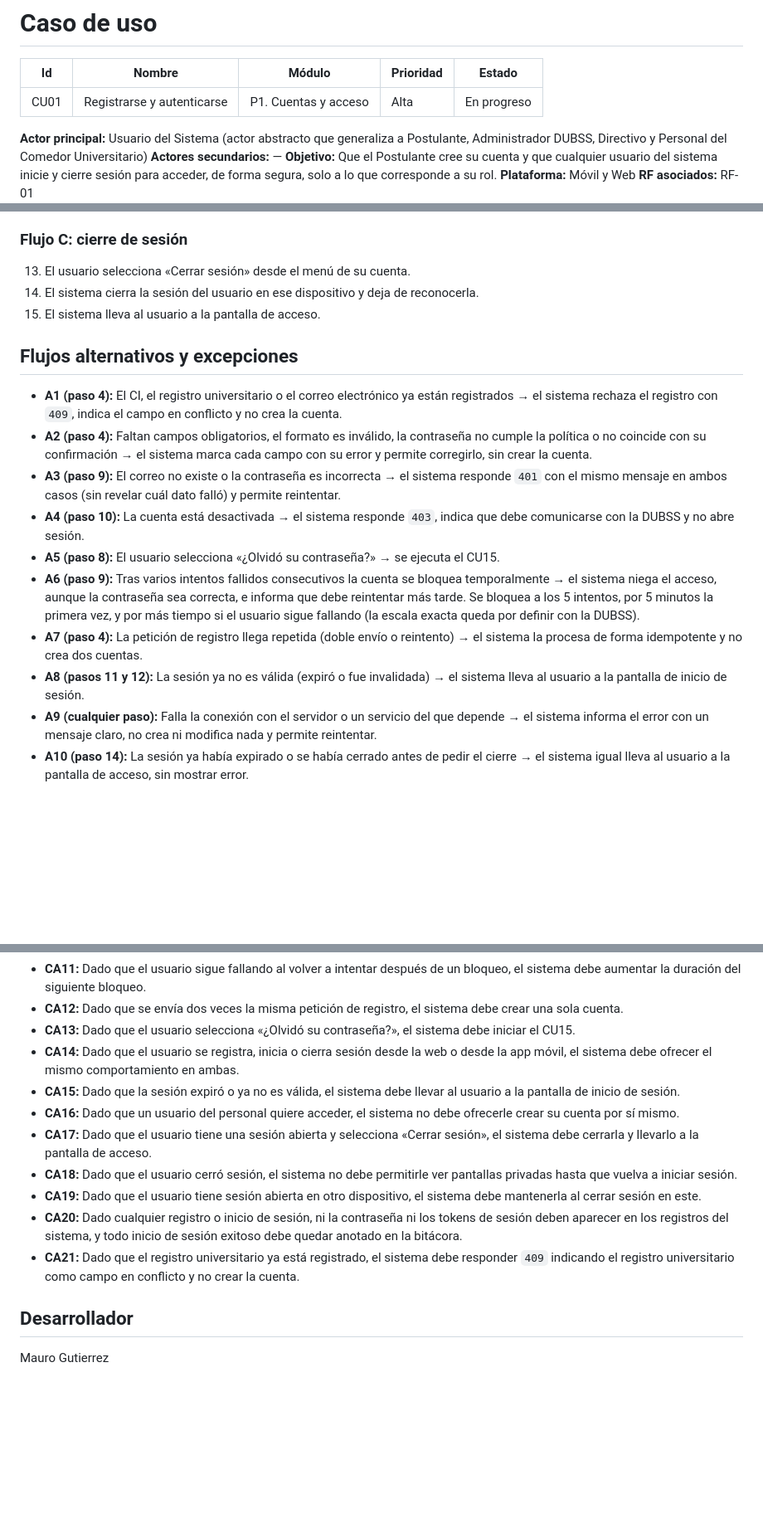
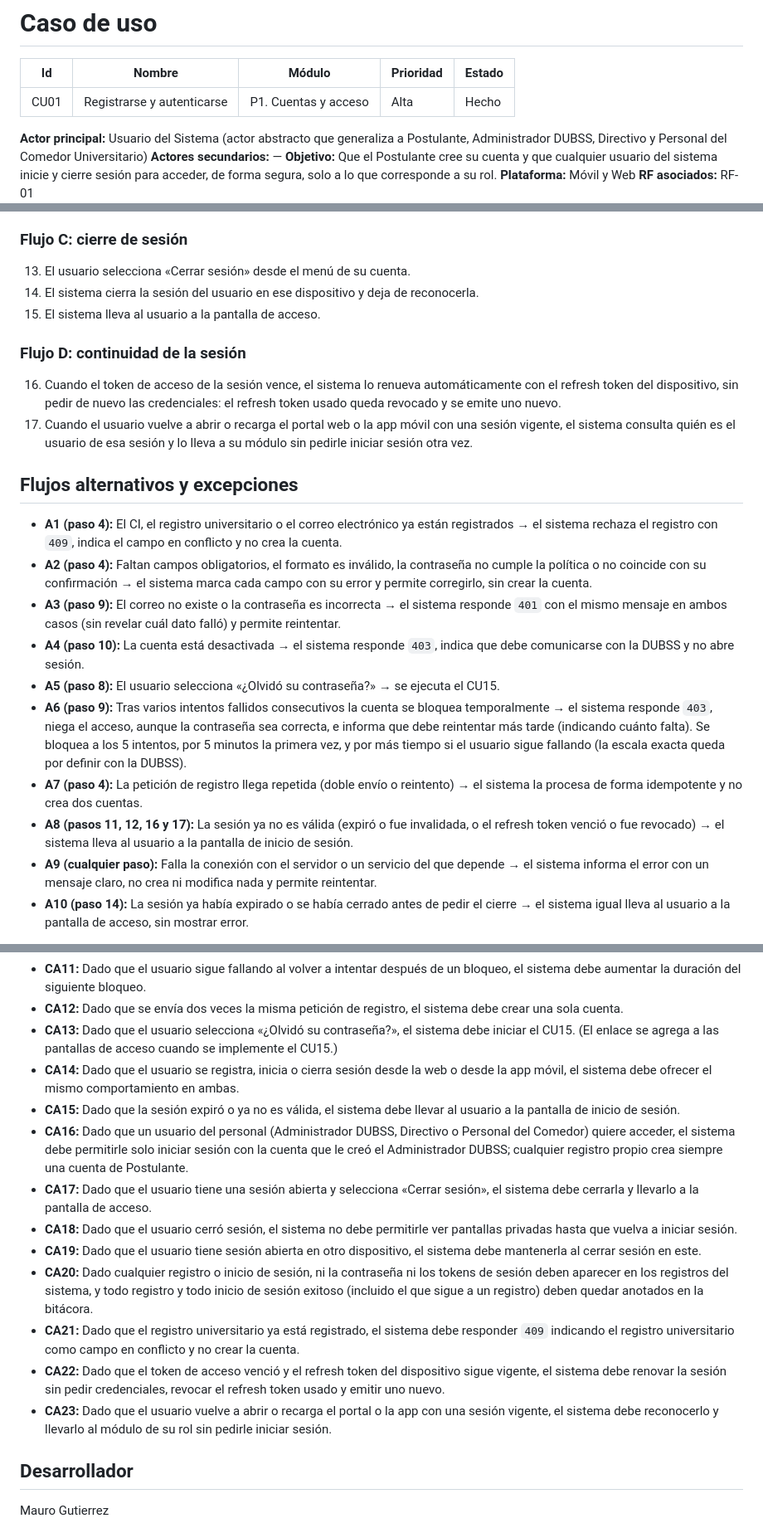
Before and after one commit to Mau8877/ComedorUAGRM, a Markdown page: docs/CasosDeUso/CU01 - Registrarse y autenticarse.md, 3 parts joined by grey strips. Shown at 83% size. GitHub-like rendering; blank space fills up the shorter version.

Commit message:
docs[DOCS]: Marcar CU01 como hecho y alinearlo con la documentación de grado (flujo de continuidad de sesión, bitácora del registro y CA16)

```diff
--- a/docs/CasosDeUso/CU01 - Registrarse y autenticarse.md
+++ b/docs/CasosDeUso/CU01 - Registrarse y autenticarse.md
@@ -2,7 +2,7 @@
 
 | Id   | Nombre                     | Módulo               | Prioridad | Estado    |
 | ---- | -------------------------- | -------------------- | --------- | --------- |
-| CU01 | Registrarse y autenticarse | P1. Cuentas y acceso | Alta      | En progreso |
+| CU01 | Registrarse y autenticarse | P1. Cuentas y acceso | Alta      | Hecho |
 
 **Actor principal:** Usuario del Sistema (actor abstracto que generaliza a Postulante, Administrador DUBSS, Directivo y Personal del Comedor Universitario)
 **Actores secundarios:** —
@@ -50,6 +50,11 @@ Este CU cubre el registro, el inicio de sesión y el cierre de sesión (este úl
 14. El sistema cierra la sesión del usuario en ese dispositivo y deja de reconocerla.
 15. El sistema lleva al usuario a la pantalla de acceso.
 
+### Flujo D: continuidad de la sesión
+
+16. Cuando el token de acceso de la sesión vence, el sistema lo renueva automáticamente con el refresh token del dispositivo, sin pedir de nuevo las credenciales: el refresh token usado queda revocado y se emite uno nuevo.
+17. Cuando el usuario vuelve a abrir o recarga el portal web o la app móvil con una sesión vigente, el sistema consulta quién es el usuario de esa sesión y lo lleva a su módulo sin pedirle iniciar sesión otra vez.
+
 ## Flujos alternativos y excepciones
 
 - **A1 (paso 4):** El CI, el registro universitario o el correo electrónico ya están registrados → el sistema rechaza el registro con `409`, indica el campo en conflicto y no crea la cuenta.
@@ -57,9 +62,9 @@ Este CU cubre el registro, el inicio de sesión y el cierre de sesión (este úl
 - **A3 (paso 9):** El correo no existe o la contraseña es incorrecta → el sistema responde `401` con el mismo mensaje en ambos casos (sin revelar cuál dato falló) y permite reintentar.
 - **A4 (paso 10):** La cuenta está desactivada → el sistema responde `403`, indica que debe comunicarse con la DUBSS y no abre sesión.
 - **A5 (paso 8):** El usuario selecciona «¿Olvidó su contraseña?» → se ejecuta el CU15.
-- **A6 (paso 9):** Tras varios intentos fallidos consecutivos la cuenta se bloquea temporalmente → el sistema niega el acceso, aunque la contraseña sea correcta, e informa que debe reintentar más tarde. Se bloquea a los 5 intentos, por 5 minutos la primera vez, y por más tiempo si el usuario sigue fallando (la escala exacta queda por definir con la DUBSS).
+- **A6 (paso 9):** Tras varios intentos fallidos consecutivos la cuenta se bloquea temporalmente → el sistema responde `403`, niega el acceso, aunque la contraseña sea correcta, e informa que debe reintentar más tarde (indicando cuánto falta). Se bloquea a los 5 intentos, por 5 minutos la primera vez, y por más tiempo si el usuario sigue fallando (la escala exacta queda por definir con la DUBSS).
 - **A7 (paso 4):** La petición de registro llega repetida (doble envío o reintento) → el sistema la procesa de forma idempotente y no crea dos cuentas.
-- **A8 (pasos 11 y 12):** La sesión ya no es válida (expiró o fue invalidada) → el sistema lleva al usuario a la pantalla de inicio de sesión.
+- **A8 (pasos 11, 12, 16 y 17):** La sesión ya no es válida (expiró o fue invalidada, o el refresh token venció o fue revocado) → el sistema lleva al usuario a la pantalla de inicio de sesión.
 - **A9 (cualquier paso):** Falla la conexión con el servidor o un servicio del que depende → el sistema informa el error con un mensaje claro, no crea ni modifica nada y permite reintentar.
 - **A10 (paso 14):** La sesión ya había expirado o se había cerrado antes de pedir el cierre → el sistema igual lleva al usuario a la pantalla de acceso, sin mostrar error.
 
@@ -100,15 +105,17 @@ Este CU cubre el registro, el inicio de sesión y el cierre de sesión (este úl
 - **CA10:** Dado que la cuenta acumula varios intentos fallidos consecutivos, el sistema debe bloquearla temporalmente y negar el acceso, incluso con la contraseña correcta, hasta que termine el bloqueo (5 intentos y 5 minutos; ver la regla de bloqueo).
 - **CA11:** Dado que el usuario sigue fallando al volver a intentar después de un bloqueo, el sistema debe aumentar la duración del siguiente bloqueo.
 - **CA12:** Dado que se envía dos veces la misma petición de registro, el sistema debe crear una sola cuenta.
-- **CA13:** Dado que el usuario selecciona «¿Olvidó su contraseña?», el sistema debe iniciar el CU15.
+- **CA13:** Dado que el usuario selecciona «¿Olvidó su contraseña?», el sistema debe iniciar el CU15. (El enlace se agrega a las pantallas de acceso cuando se implemente el CU15.)
 - **CA14:** Dado que el usuario se registra, inicia o cierra sesión desde la web o desde la app móvil, el sistema debe ofrecer el mismo comportamiento en ambas.
 - **CA15:** Dado que la sesión expiró o ya no es válida, el sistema debe llevar al usuario a la pantalla de inicio de sesión.
-- **CA16:** Dado que un usuario del personal quiere acceder, el sistema no debe ofrecerle crear su cuenta por sí mismo.
+- **CA16:** Dado que un usuario del personal (Administrador DUBSS, Directivo o Personal del Comedor) quiere acceder, el sistema debe permitirle solo iniciar sesión con la cuenta que le creó el Administrador DUBSS; cualquier registro propio crea siempre una cuenta de Postulante.
 - **CA17:** Dado que el usuario tiene una sesión abierta y selecciona «Cerrar sesión», el sistema debe cerrarla y llevarlo a la pantalla de acceso.
 - **CA18:** Dado que el usuario cerró sesión, el sistema no debe permitirle ver pantallas privadas hasta que vuelva a iniciar sesión.
 - **CA19:** Dado que el usuario tiene sesión abierta en otro dispositivo, el sistema debe mantenerla al cerrar sesión en este.
-- **CA20:** Dado cualquier registro o inicio de sesión, ni la contraseña ni los tokens de sesión deben aparecer en los registros del sistema, y todo inicio de sesión exitoso debe quedar anotado en la bitácora.
+- **CA20:** Dado cualquier registro o inicio de sesión, ni la contraseña ni los tokens de sesión deben aparecer en los registros del sistema, y todo registro y todo inicio de sesión exitoso (incluido el que sigue a un registro) deben quedar anotados en la bitácora.
 - **CA21:** Dado que el registro universitario ya está registrado, el sistema debe responder `409` indicando el registro universitario como campo en conflicto y no crear la cuenta.
+- **CA22:** Dado que el token de acceso venció y el refresh token del dispositivo sigue vigente, el sistema debe renovar la sesión sin pedir credenciales, revocar el refresh token usado y emitir uno nuevo.
+- **CA23:** Dado que el usuario vuelve a abrir o recarga el portal o la app con una sesión vigente, el sistema debe reconocerlo y llevarlo al módulo de su rol sin pedirle iniciar sesión.
 
 ## Desarrollador
 
```
Also changed, not shown: other parts of docs/CasosDeUso/CU01 - Registrarse y autenticarse.md (+3 -3 lines).
